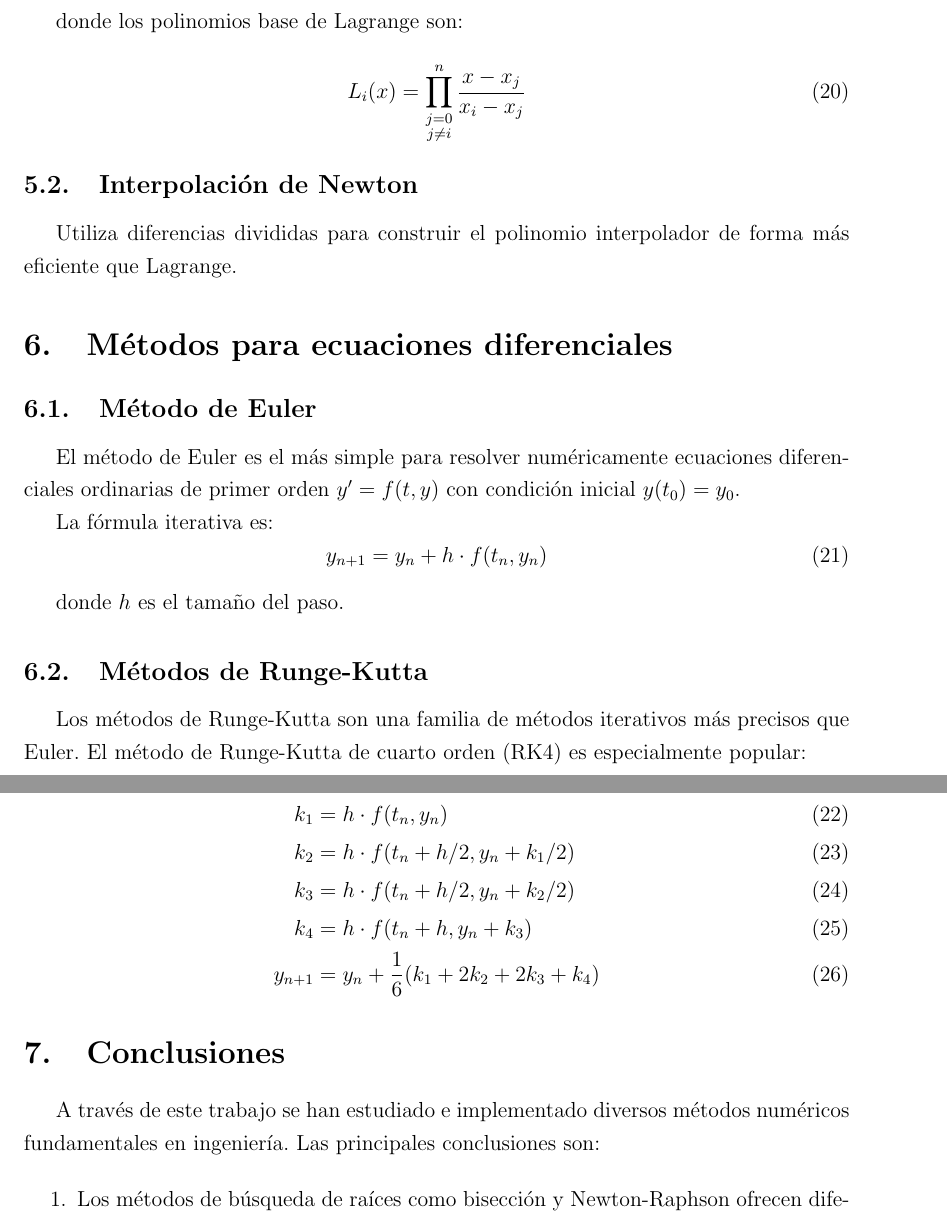
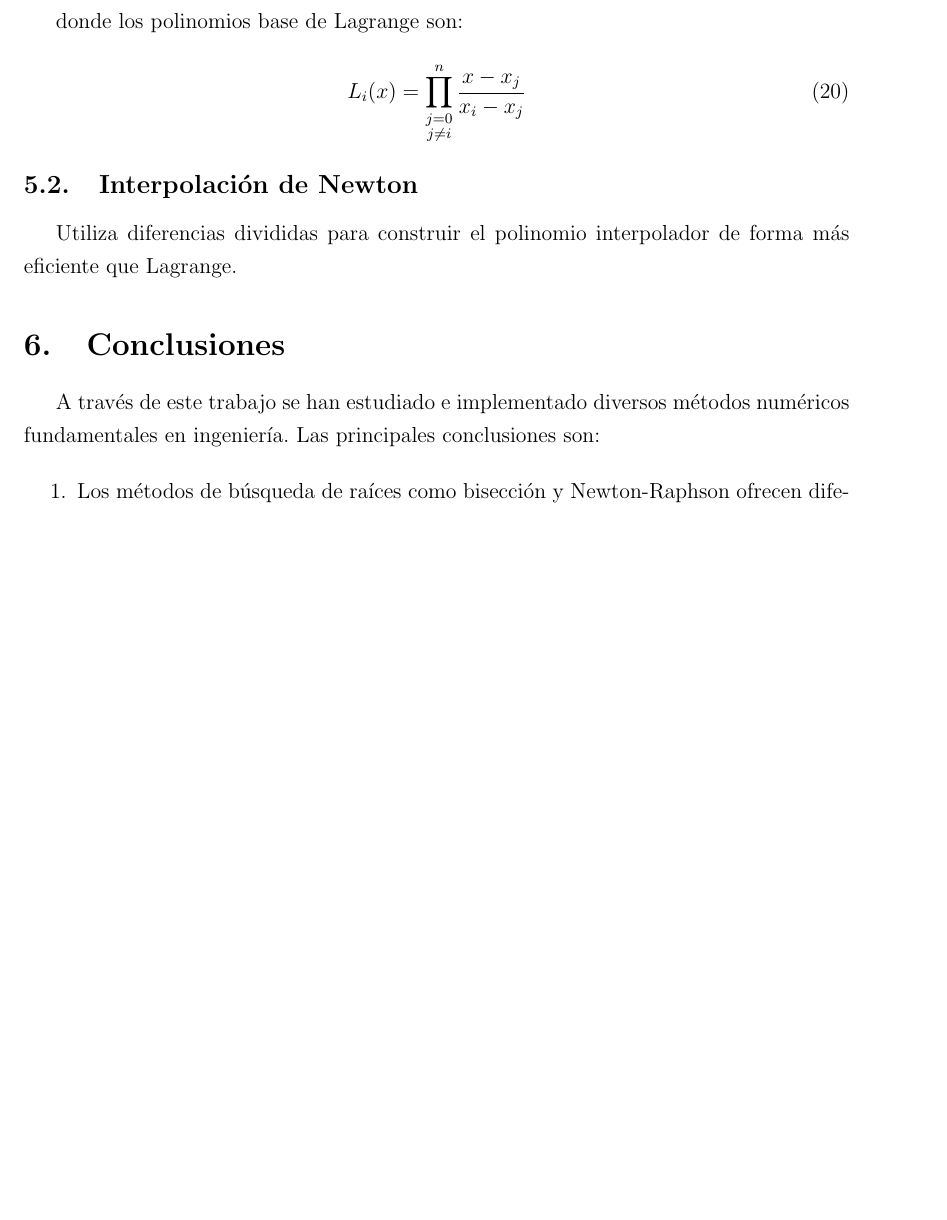
Before and after one commit to Parritap/numerical-analisis-project, a LaTeX document (doc/main.tex): two parts of pages 11 and 12 of 13 before the commit and part of page 10 of 12 after it, the two joined at a grey line, cut so that both start at the same text, the shorter picture padded with empty space. Compiled offline with pdfLaTeX.

```diff
--- a/doc/main.tex
+++ b/doc/main.tex
@@ -403,30 +403,6 @@
 
 Utiliza diferencias divididas para construir el polinomio interpolador de forma más eficiente que Lagrange.
 
-\section{Métodos para ecuaciones diferenciales}
-
-\subsection{Método de Euler}
-
-El método de Euler es el más simple para resolver numéricamente ecuaciones diferenciales ordinarias de primer orden $y' = f(t, y)$ con condición inicial $y(t_0) = y_0$.
-
-La fórmula iterativa es:
-\begin{equation}
-    y_{n+1} = y_n + h \cdot f(t_n, y_n)
-\end{equation}
-
-donde $h$ es el tamaño del paso.
-
-\subsection{Métodos de Runge-Kutta}
-
-Los métodos de Runge-Kutta son una familia de métodos iterativos más precisos que Euler. El método de Runge-Kutta de cuarto orden (RK4) es especialmente popular:
-
-\begin{align}
-    k_1 &= h \cdot f(t_n, y_n) \\
-    k_2 &= h \cdot f(t_n + h/2, y_n + k_1/2) \\
-    k_3 &= h \cdot f(t_n + h/2, y_n + k_2/2) \\
-    k_4 &= h \cdot f(t_n + h, y_n + k_3) \\
-    y_{n+1} &= y_n + \frac{1}{6}(k_1 + 2k_2 + 2k_3 + k_4)
-\end{align}
 
 \section{Conclusiones}
 
```
Also changed, not shown: doc/main.tex (20 more changed lines), 3 other files. Lines whose indentation alone changed are shown as unchanged.
